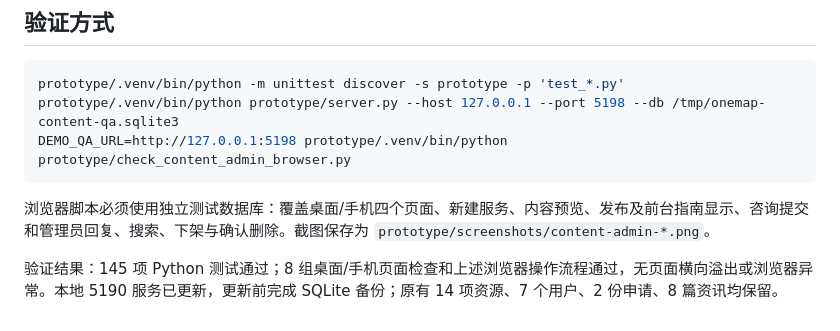
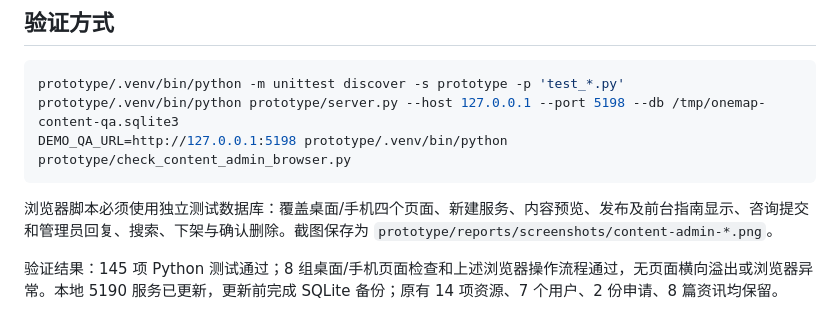
Before and after one commit to xla145/oneMap, a Markdown page: docs/内容管理优化说明.md, the part around the change. Drawn GitHub-style.

Commit message:
docs(文档): 更新内容管理优化说明中的目录引用
Co-Authored-By: Claude Sonnet 4.6 <noreply@anthropic.com>

````diff
--- a/docs/内容管理优化说明.md
+++ b/docs/内容管理优化说明.md
@@ -45,6 +45,6 @@ prototype/.venv/bin/python prototype/server.py --host 127.0.0.1 --port 5198 --db
 DEMO_QA_URL=http://127.0.0.1:5198 prototype/.venv/bin/python prototype/check_content_admin_browser.py
 ```
 
-浏览器脚本必须使用独立测试数据库：覆盖桌面/手机四个页面、新建服务、内容预览、发布及前台指南显示、咨询提交和管理员回复、搜索、下架与确认删除。截图保存为 `prototype/screenshots/content-admin-*.png`。
+浏览器脚本必须使用独立测试数据库：覆盖桌面/手机四个页面、新建服务、内容预览、发布及前台指南显示、咨询提交和管理员回复、搜索、下架与确认删除。截图保存为 `prototype/reports/screenshots/content-admin-*.png`。
 
 验证结果：145 项 Python 测试通过；8 组桌面/手机页面检查和上述浏览器操作流程通过，无页面横向溢出或浏览器异常。本地 5190 服务已更新，更新前完成 SQLite 备份；原有 14 项资源、7 个用户、2 份申请、8 篇资讯均保留。
````
